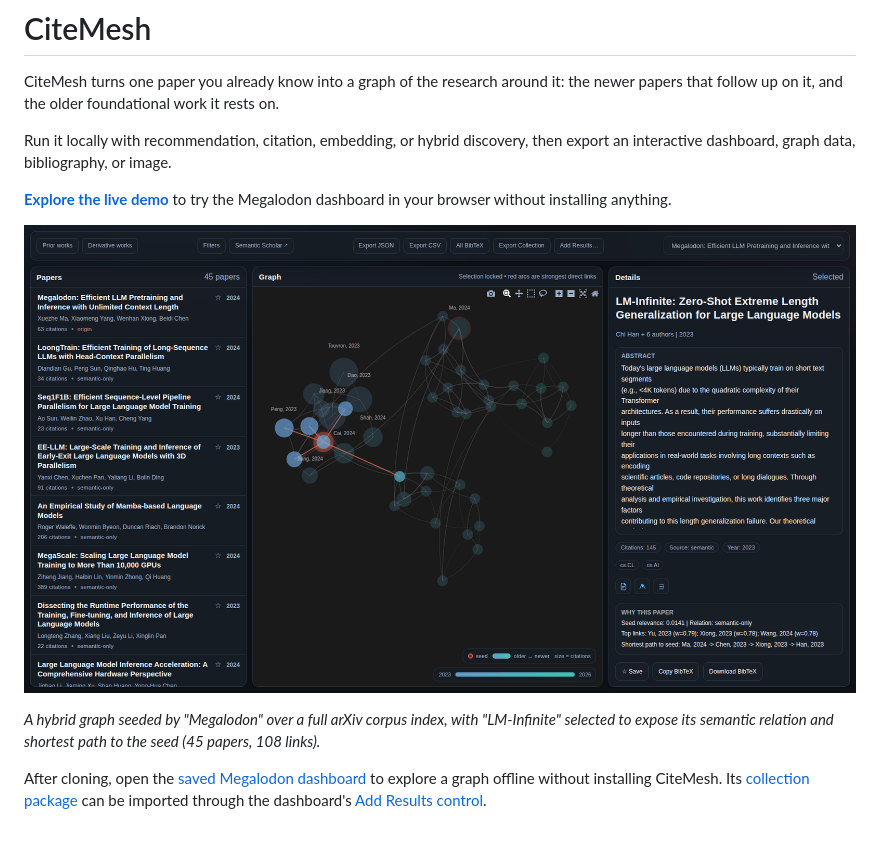
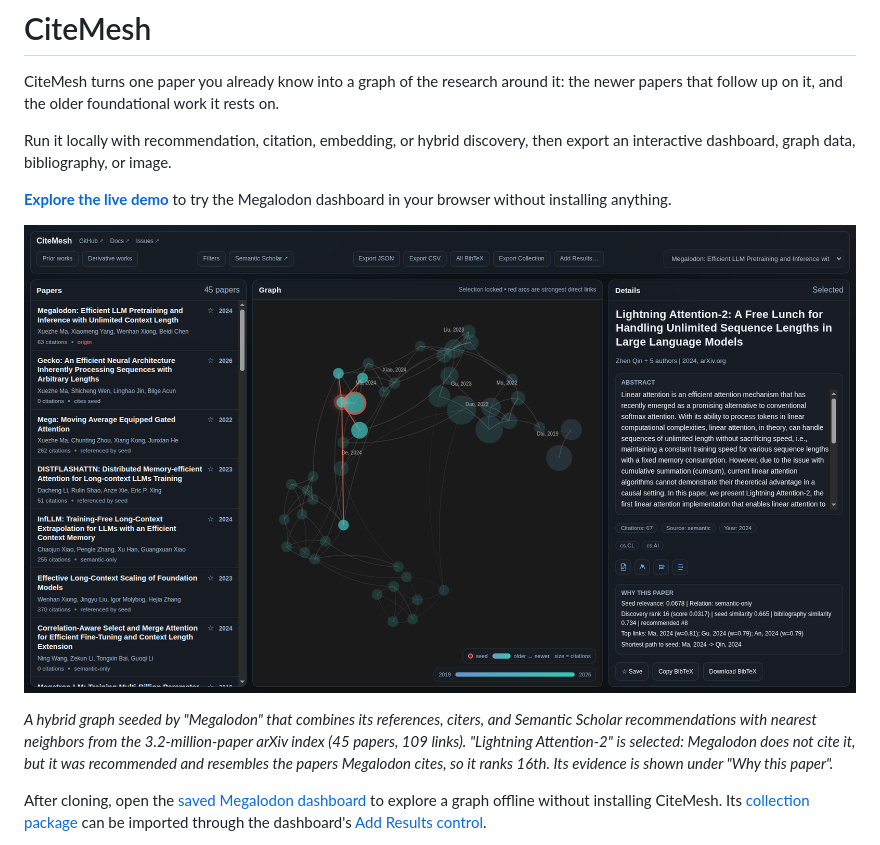
Before and after one commit to pszemraj/CiteMesh, a Markdown page: README.md, the part around one of its changes. GitHub-like rendering; pictures changed too: assets/ui.png.

```diff
--- a/README.md
+++ b/README.md
@@ -10,5 +10,5 @@ Run it locally with recommendation, citation, embedding, or hybrid discovery, th
 
-_A hybrid graph seeded by "Megalodon" over a full arXiv corpus index, with "LM-Infinite" selected to expose its semantic relation and shortest path to the seed (45 papers, 108 links)._
+_A hybrid graph seeded by "Megalodon" that combines its references, citers, and Semantic Scholar recommendations with nearest neighbors from the 3.2-million-paper arXiv index (45 papers, 109 links). "Lightning Attention-2" is selected: Megalodon does not cite it, but it was recommended and resembles the papers Megalodon cites, so it ranks 16th. Its evidence is shown under "Why this paper"._
 
 After cloning, open the [saved Megalodon dashboard](assets/examples/megalodon/dashboard.html) to explore a graph offline without installing CiteMesh. Its [collection package](assets/examples/megalodon/dashboard.citemesh.json) can be imported through the dashboard's [Add Results control](docs/reference/output-artifacts.md#dashboard-html).
 
```
Also changed, not shown: other parts of README.md (+1 -1 lines), assets/ui-prior-works.png, 3 other files.
